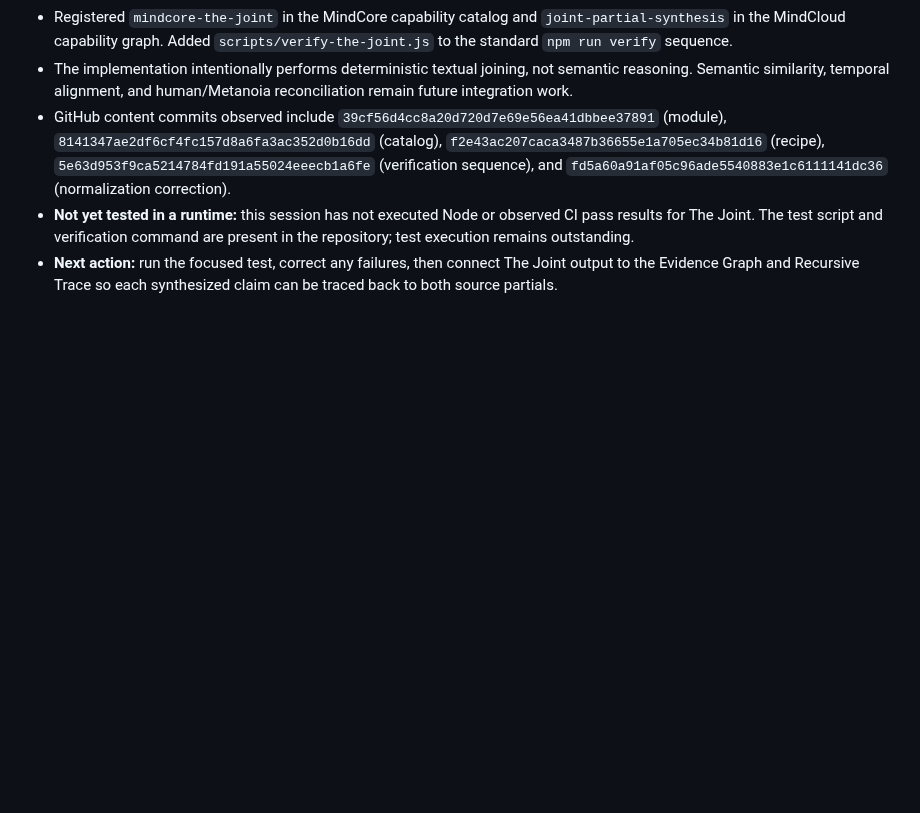
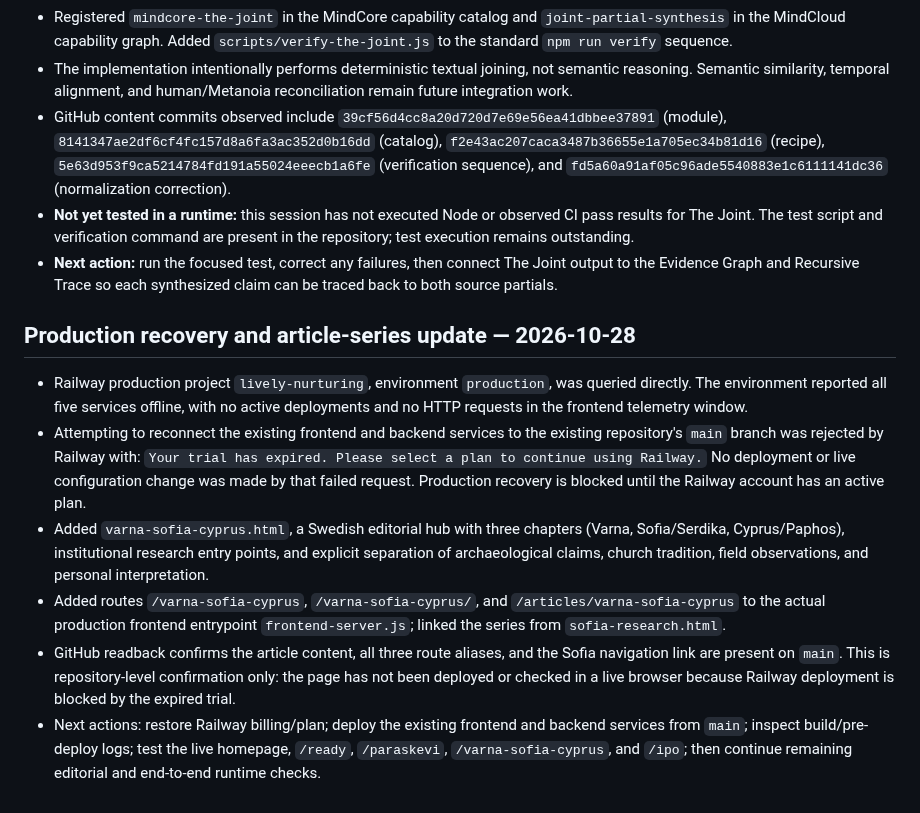
Before and after one commit to selotisk-source/Osiris-mindcloud-ui, a Markdown page: MINDCORE_CURRENT_STATE.md, the part around the change. Rendered like a GitHub page; blank space fills up the shorter version.

Commit message:
docs: record production blocker and article series progress

```diff
--- a/MINDCORE_CURRENT_STATE.md
+++ b/MINDCORE_CURRENT_STATE.md
@@ -139,3 +139,13 @@ Establish and verify the real MindCore/MindCloud execution loop across backend a
 - GitHub content commits observed include `39cf56d4cc8a20d720d7e69e56ea41dbbee37891` (module), `8141347ae2df6cf4fc157d8a6fa3ac352d0b16dd` (catalog), `f2e43ac207caca3487b36655e1a705ec34b81d16` (recipe), `5e63d953f9ca5214784fd191a55024eeecb1a6fe` (verification sequence), and `fd5a60a91af05c96ade5540883e1c6111141dc36` (normalization correction).
 - **Not yet tested in a runtime:** this session has not executed Node or observed CI pass results for The Joint. The test script and verification command are present in the repository; test execution remains outstanding.
 - **Next action:** run the focused test, correct any failures, then connect The Joint output to the Evidence Graph and Recursive Trace so each synthesized claim can be traced back to both source partials.
+
+
+## Production recovery and article-series update — 2026-10-28
+
+- Railway production project `lively-nurturing`, environment `production`, was queried directly. The environment reported all five services offline, with no active deployments and no HTTP requests in the frontend telemetry window.
+- Attempting to reconnect the existing frontend and backend services to the existing repository's `main` branch was rejected by Railway with: `Your trial has expired. Please select a plan to continue using Railway.` No deployment or live configuration change was made by that failed request. Production recovery is blocked until the Railway account has an active plan.
+- Added `varna-sofia-cyprus.html`, a Swedish editorial hub with three chapters (Varna, Sofia/Serdika, Cyprus/Paphos), institutional research entry points, and explicit separation of archaeological claims, church tradition, field observations, and personal interpretation.
+- Added routes `/varna-sofia-cyprus`, `/varna-sofia-cyprus/`, and `/articles/varna-sofia-cyprus` to the actual production frontend entrypoint `frontend-server.js`; linked the series from `sofia-research.html`.
+- GitHub readback confirms the article content, all three route aliases, and the Sofia navigation link are present on `main`. This is repository-level confirmation only: the page has not been deployed or checked in a live browser because Railway deployment is blocked by the expired trial.
+- Next actions: restore Railway billing/plan; deploy the existing frontend and backend services from `main`; inspect build/pre-deploy logs; test the live homepage, `/ready`, `/paraskevi`, `/varna-sofia-cyprus`, and `/ipo`; then continue remaining editorial and end-to-end runtime checks.
```
